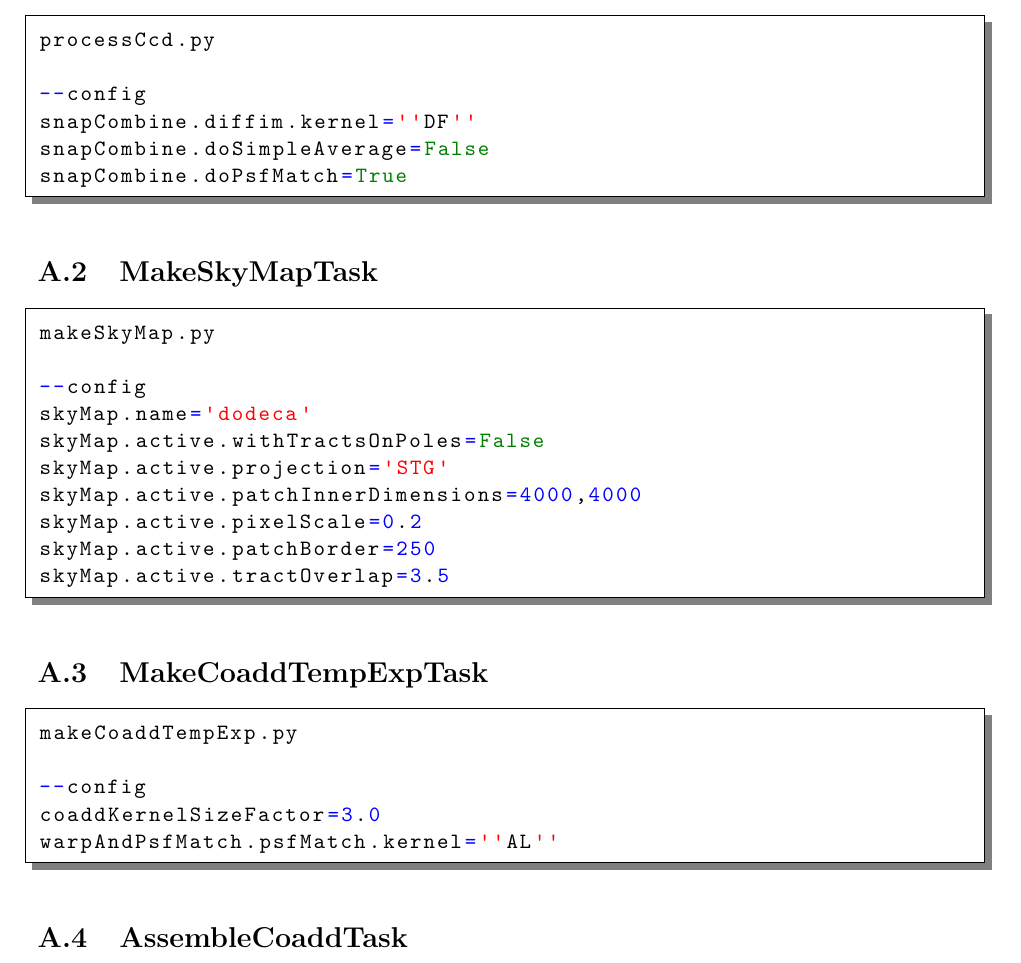
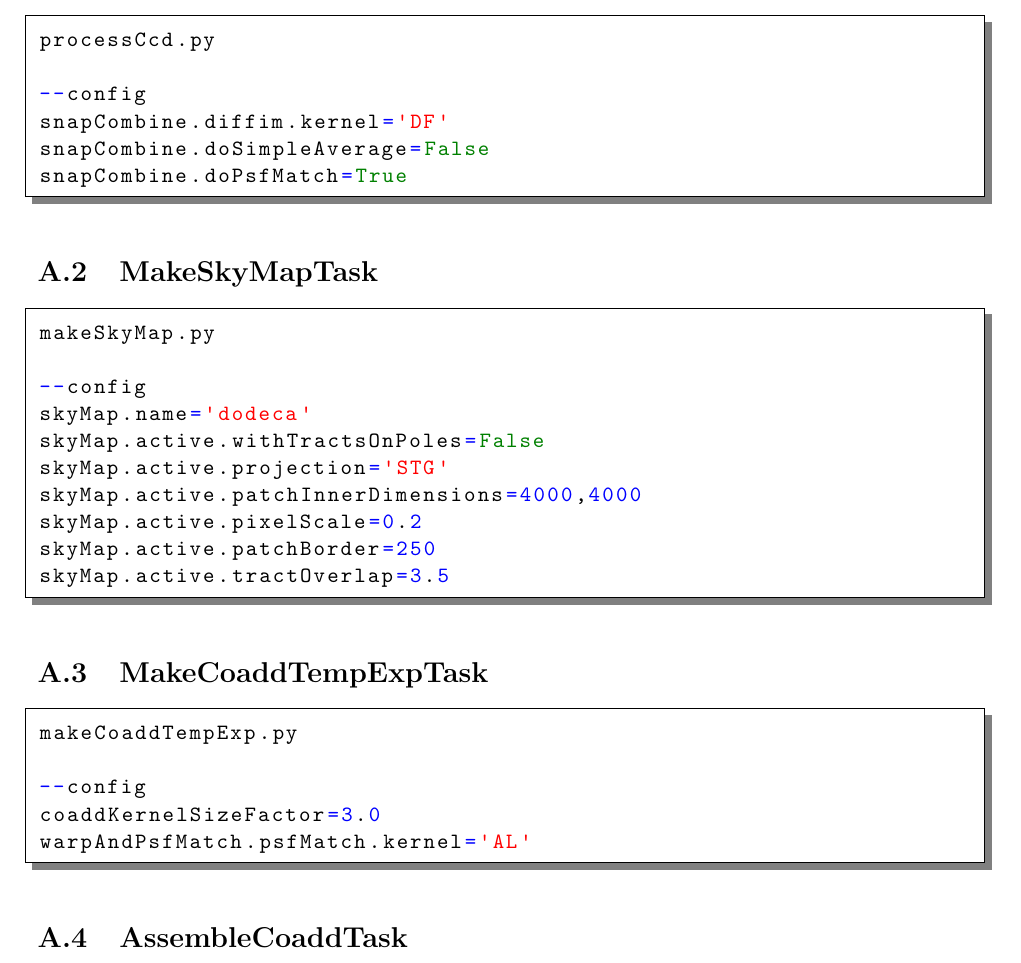
Before and after one commit to acbecker/W13doc, a LaTeX document (W13_ipp.tex): part of page 28 of 30, cut so that both start at the same text. Compiled offline with pdfLaTeX.

Commit message:
MInor quotes edit

```diff
--- a/W13_ipp.tex
+++ b/W13_ipp.tex
@@ -992,7 +992,7 @@ Database Ingest               & 10$^{-X}$ sec & Rows         & XXX             &
 processCcd.py
 
 --config
-snapCombine.diffim.kernel=''DF''
+snapCombine.diffim.kernel='DF'
 snapCombine.doSimpleAverage=False
 snapCombine.doPsfMatch=True
 \end{python}
@@ -1018,7 +1018,7 @@ makeCoaddTempExp.py
 
 --config
 coaddKernelSizeFactor=3.0
-warpAndPsfMatch.psfMatch.kernel=''AL''
+warpAndPsfMatch.psfMatch.kernel='AL'
 \end{python}
 
 \subsection{AssembleCoaddTask}
```
